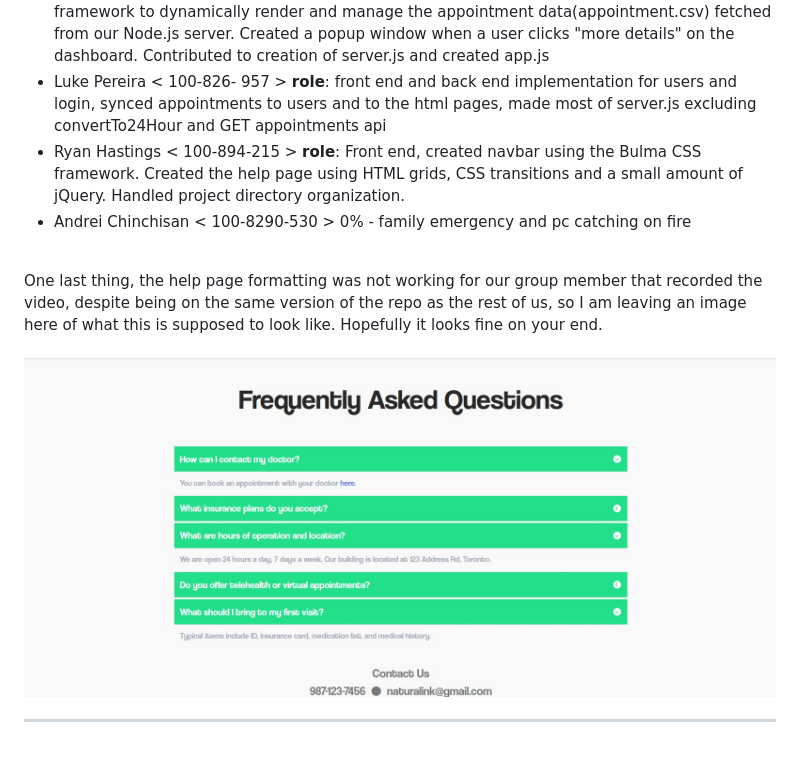
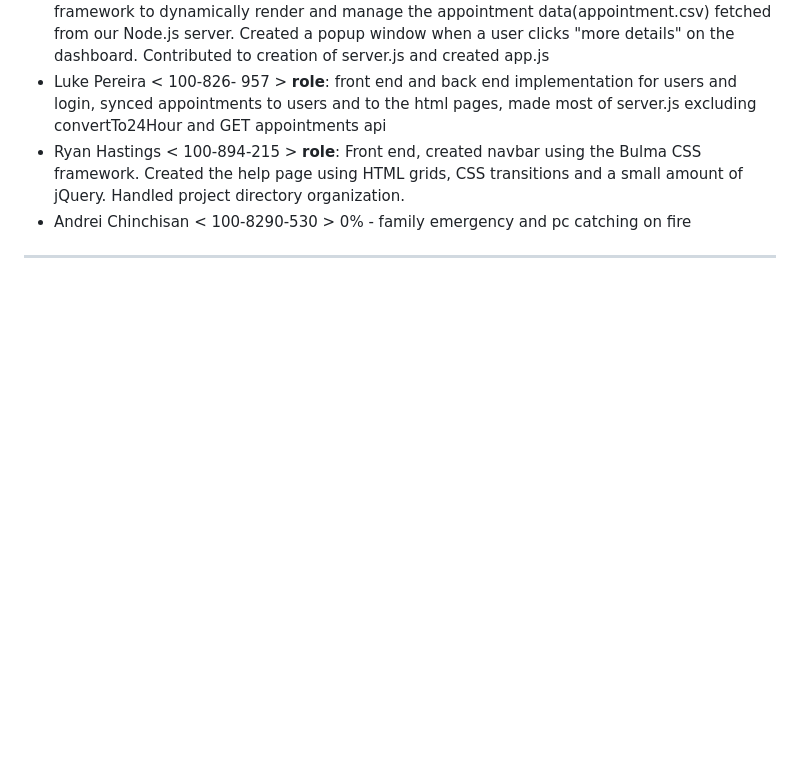
Before and after one commit to suthashan-001/Naturalink, a Markdown page: README.md, the part around the change. GitHub-like rendering; blank space fills up the shorter version.

```diff
--- a/README.md
+++ b/README.md
@@ -130,8 +130,4 @@
 - Ryan Hastings < 100-894-215 > **role**: Front end, created navbar using the Bulma CSS framework. Created the help page using HTML grids, CSS transitions and a small amount of jQuery. Handled project directory organization.
 - Andrei Chinchisan < 100-8290-530 > 0% - family emergency and pc catching on fire
 
-<br>
-One last thing, the help page formatting was not working for our group member that recorded the video, despite being on the same version of the repo as the rest of us, so I am leaving an image here of what this is supposed to look like. Hopefully it looks fine on your end.<br><br>
-<img alt="FAQ" src="images/faq.jpg">
-
 ---
```
